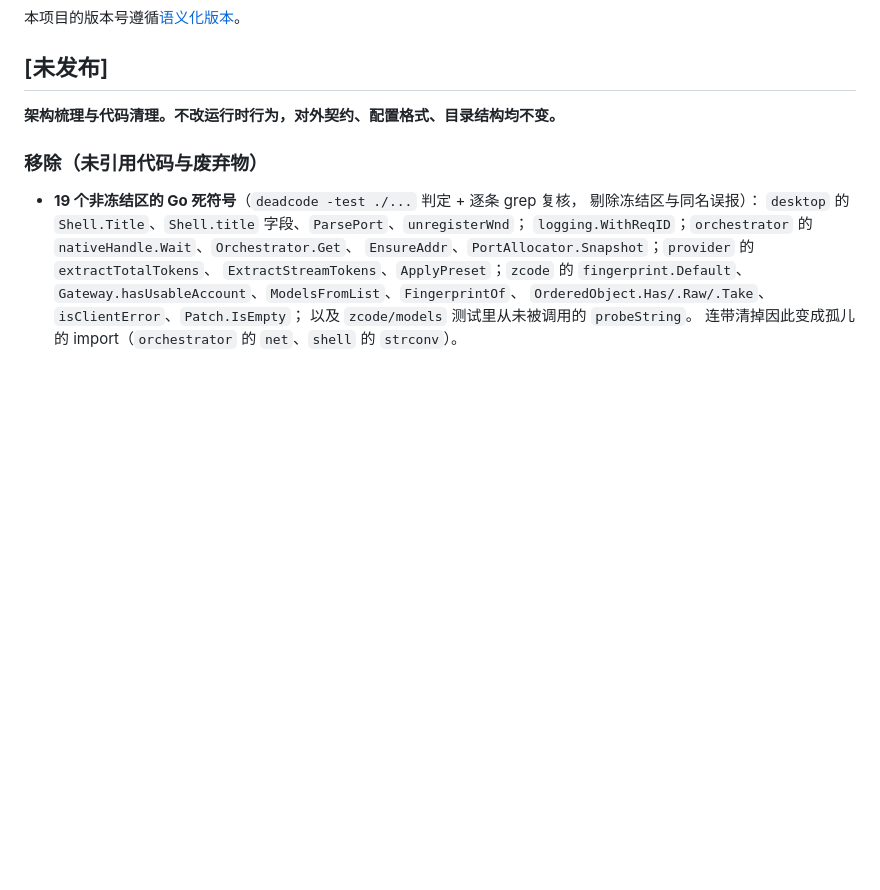
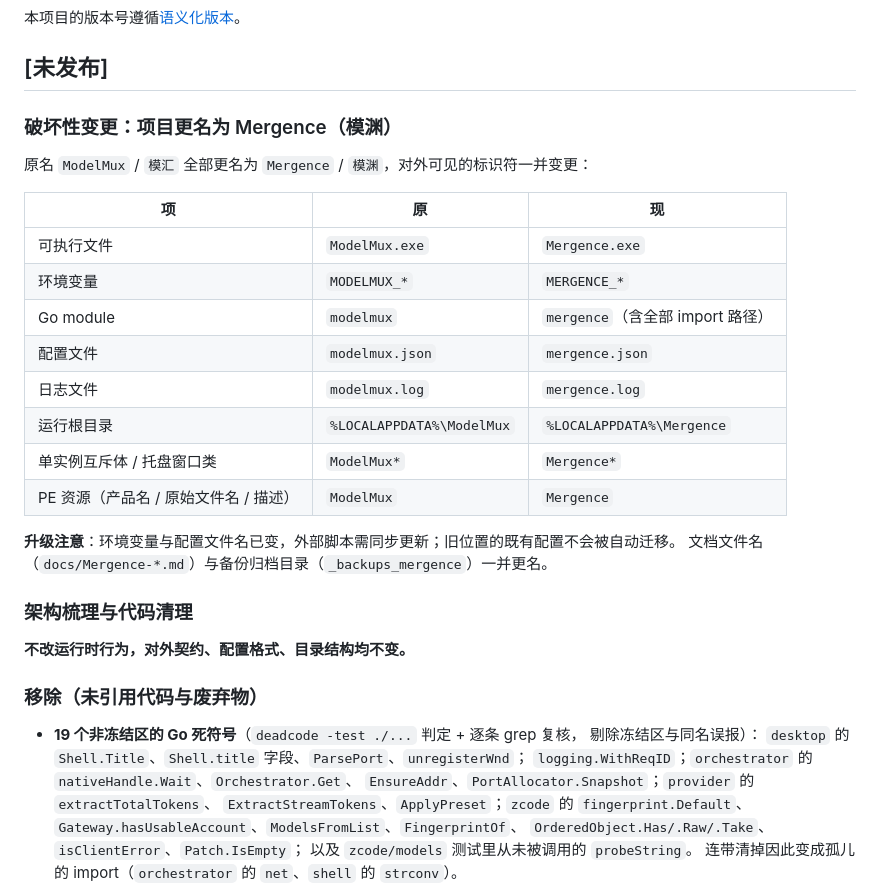
Before and after one commit to LinYuanNull/Mergence, a Markdown page: docs/CHANGELOG.md, the part around the change. GitHub-like rendering; blank space fills up the shorter version.

Commit message:
docs: CHANGELOG 记录更名 Mergence（模渊）

```diff
--- a/docs/CHANGELOG.md
+++ b/docs/CHANGELOG.md
@@ -4,7 +4,27 @@
 
 ## [未发布]
 
-**架构梳理与代码清理。不改运行时行为，对外契约、配置格式、目录结构均不变。**
+### 破坏性变更：项目更名为 Mergence（模渊）
+
+原名 `ModelMux` / `模汇` 全部更名为 `Mergence` / `模渊`，对外可见的标识符一并变更：
+
+| 项 | 原 | 现 |
+|---|---|---|
+| 可执行文件 | `ModelMux.exe` | `Mergence.exe` |
+| 环境变量 | `MODELMUX_*` | `MERGENCE_*` |
+| Go module | `modelmux` | `mergence`（含全部 import 路径） |
+| 配置文件 | `modelmux.json` | `mergence.json` |
+| 日志文件 | `modelmux.log` | `mergence.log` |
+| 运行根目录 | `%LOCALAPPDATA%\ModelMux` | `%LOCALAPPDATA%\Mergence` |
+| 单实例互斥体 / 托盘窗口类 | `ModelMux*` | `Mergence*` |
+| PE 资源（产品名 / 原始文件名 / 描述） | `ModelMux` | `Mergence` |
+
+**升级注意**：环境变量与配置文件名已变，外部脚本需同步更新；旧位置的既有配置不会被自动迁移。
+文档文件名（`docs/Mergence-*.md`）与备份归档目录（`_backups_mergence`）一并更名。
+
+### 架构梳理与代码清理
+
+**不改运行时行为，对外契约、配置格式、目录结构均不变。**
 
 ### 移除（未引用代码与废弃物）
 
```
